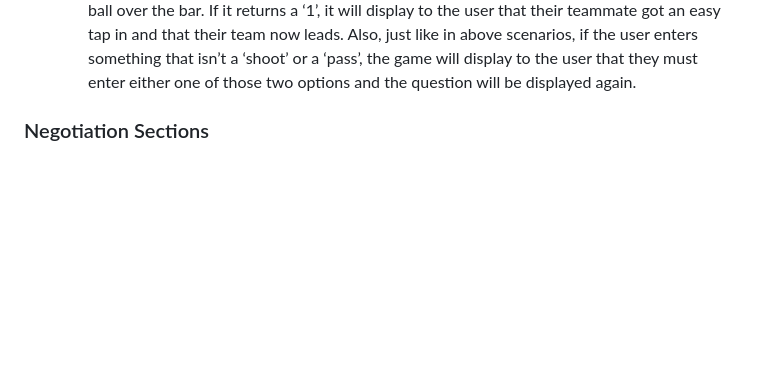
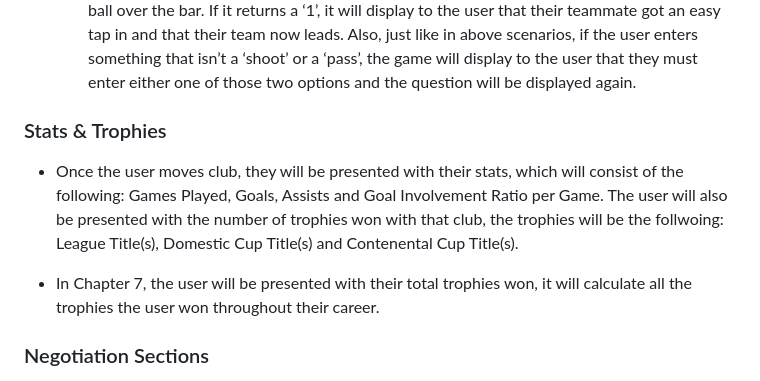
Before and after one commit to lgaudencio/footy-fever, a Markdown page: README.md, the part around the change. GitHub-like rendering; blank space fills up the shorter version.

Commit message:
Add stats and trophies section to features in README

```diff
--- a/README.md
+++ b/README.md
@@ -114,6 +114,11 @@ This game will take into consideration the user stories as mentioned above to cr
 
 	* Scenario 4: The user finds themselves one-on-one with the goalkeeper, but the angle to shoot on goal in narrowing, the user has two options, either to take the shot or pass to a teammate that is in a much better position. If the user decides to shoot, there will be two possible outcomes and just like the above scenarios, these outcomes are generated by the random function. If it returns a ‘0’, it will display to the user that their shot went wide. it it returns a ‘1’, it will display to the user that they have scored and their team now leads. If the user decides to pass to a teammate, again, two possible outcomes will be generated. If the random function returns a ‘0’, it will display to the user that their teammate has shoot the ball over the bar. If it returns a ‘1’, it will display to the user that their teammate got an easy tap in and that their team now leads. Also, just like in above scenarios, if the user enters something that isn’t a ‘shoot’ or a ‘pass’, the game will display to the user that they must enter either one of those two options and the question will be displayed again.
 
+### Stats & Trophies
+
+* Once the user moves club, they will be presented with their stats, which will consist of the following: Games Played, Goals, Assists and Goal Involvement Ratio per Game. The user will also be presented with the number of trophies won with that club, the trophies will be the follwoing: League Title(s), Domestic Cup Title(s) and Contenental Cup Title(s).
+
+* In Chapter 7, the user will be presented with their total trophies won, it will calculate all the trophies the user won throughout their career.
 
 ### Negotiation Sections
 
```
